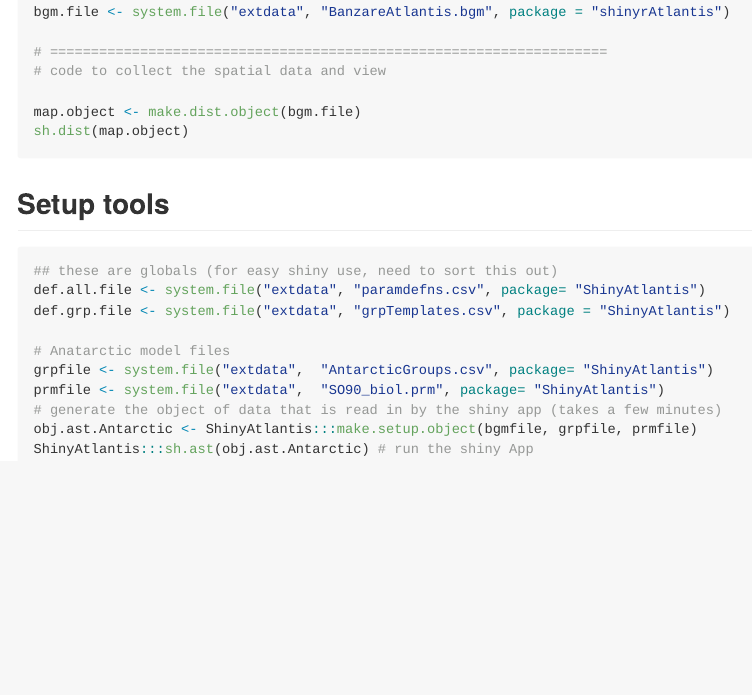
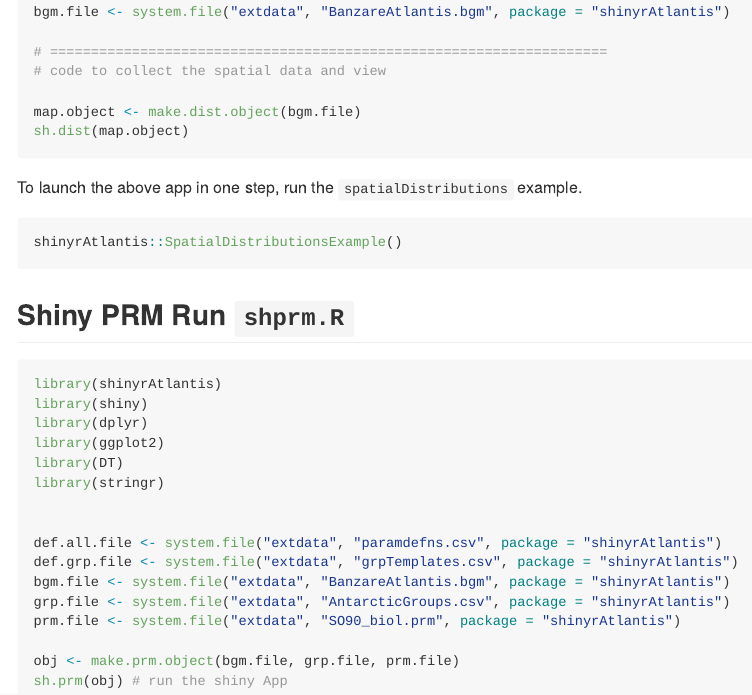
Before and after one commit to Atlantis-Ecosystem-Model/shinyrAtlantis, an R Markdown document (readme.Rmd): the page in a window 1100 px wide, from 1500 px down. Rendered offline with R 4.5, knitr and Pandoc, with nearby package versions.

Commit message:
examples moved to readme

````diff
--- /dev/null
+++ b/R/example.r
@@ -0,0 +1,27 @@
+#' Spatial Distributions Shiny example
+#'
+#' @return nothing
+#' @export
+#'
+#' @examples
+#' shinyrAtlantis::SpatialDistributionsExample()
+SpatialDistributionsExample <- function() {
+
+  library(shiny)
+  library(dplyr)
+  library(ggplot2)
+  library(DT)
+  library(stringr)
+
+  library(shinyrAtlantis)
+  # ====================================================================
+  # code to choose the spatial data file (.bgm)
+
+  bgm.file <- system.file("extdata", "BanzareAtlantis.bgm", package = "shinyrAtlantis")
+
+  # ====================================================================
+  # code to collect the spatial data and view
+
+  map.object <- make.dist.object(bgm.file)
+  sh.dist(map.object)
+}
--- a/readme.Rmd
+++ b/readme.Rmd
@@ -90,20 +90,31 @@
 
 ```
 
-
-## Setup tools
+To launch the above app in one step, run the `spatialDistributions` example.
 
 
 ```{r,eval=FALSE}
-## these are globals (for easy shiny use, need to sort this out)
-def.all.file <- system.file("extdata", "paramdefns.csv", package= "ShinyAtlantis")
-def.grp.file <- system.file("extdata", "grpTemplates.csv", package = "ShinyAtlantis")
+shinyrAtlantis::SpatialDistributionsExample()
+```
 
-# Anatarctic model files
-grpfile <- system.file("extdata",  "AntarcticGroups.csv", package= "ShinyAtlantis")
-prmfile <- system.file("extdata",  "SO90_biol.prm", package= "ShinyAtlantis")
-# generate the object of data that is read in by the shiny app (takes a few minutes)
-obj.ast.Antarctic <- ShinyAtlantis:::make.setup.object(bgmfile, grpfile, prmfile)
-ShinyAtlantis:::sh.ast(obj.ast.Antarctic) # run the shiny App
+## Shiny PRM Run `shprm.R`
+
+```{r,eval=FALSE}
+library(shinyrAtlantis)
+library(shiny)
+library(dplyr)
+library(ggplot2)
+library(DT)
+library(stringr)
+
+
+def.all.file <- system.file("extdata", "paramdefns.csv", package = "shinyrAtlantis")
+def.grp.file <- system.file("extdata", "grpTemplates.csv", package = "shinyrAtlantis")
+bgm.file <- system.file("extdata", "BanzareAtlantis.bgm", package = "shinyrAtlantis")
+grp.file <- system.file("extdata", "AntarcticGroups.csv", package = "shinyrAtlantis")
+prm.file <- system.file("extdata", "SO90_biol.prm", package = "shinyrAtlantis")
+
+obj <- make.prm.object(bgm.file, grp.file, prm.file)
+sh.prm(obj) # run the shiny App
 
 ```
````
Also changed, not shown: R/shprm.R (+18 -0 lines), shinitRun.Rmd (+0 -5 lines), 3 other files.
